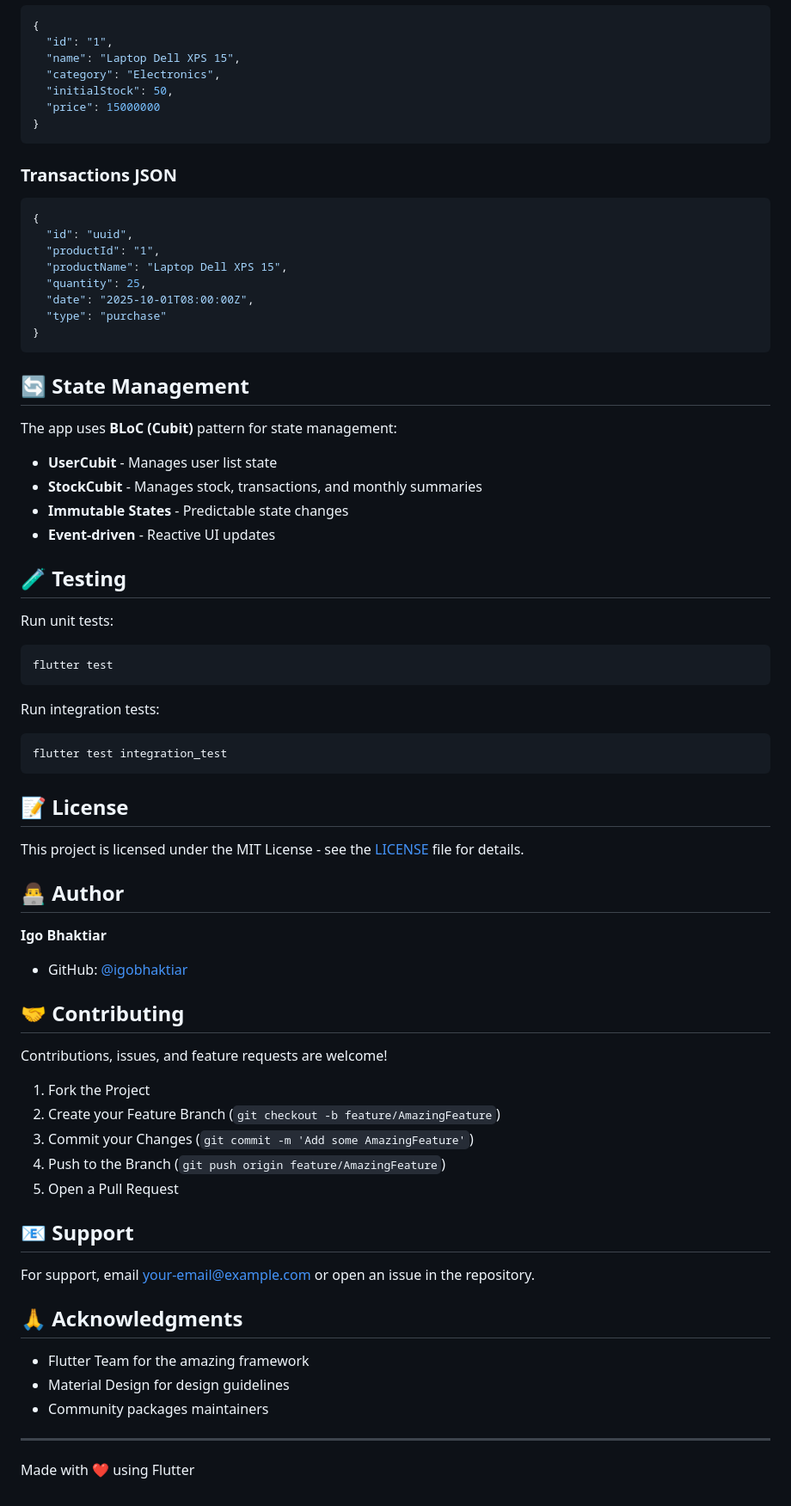
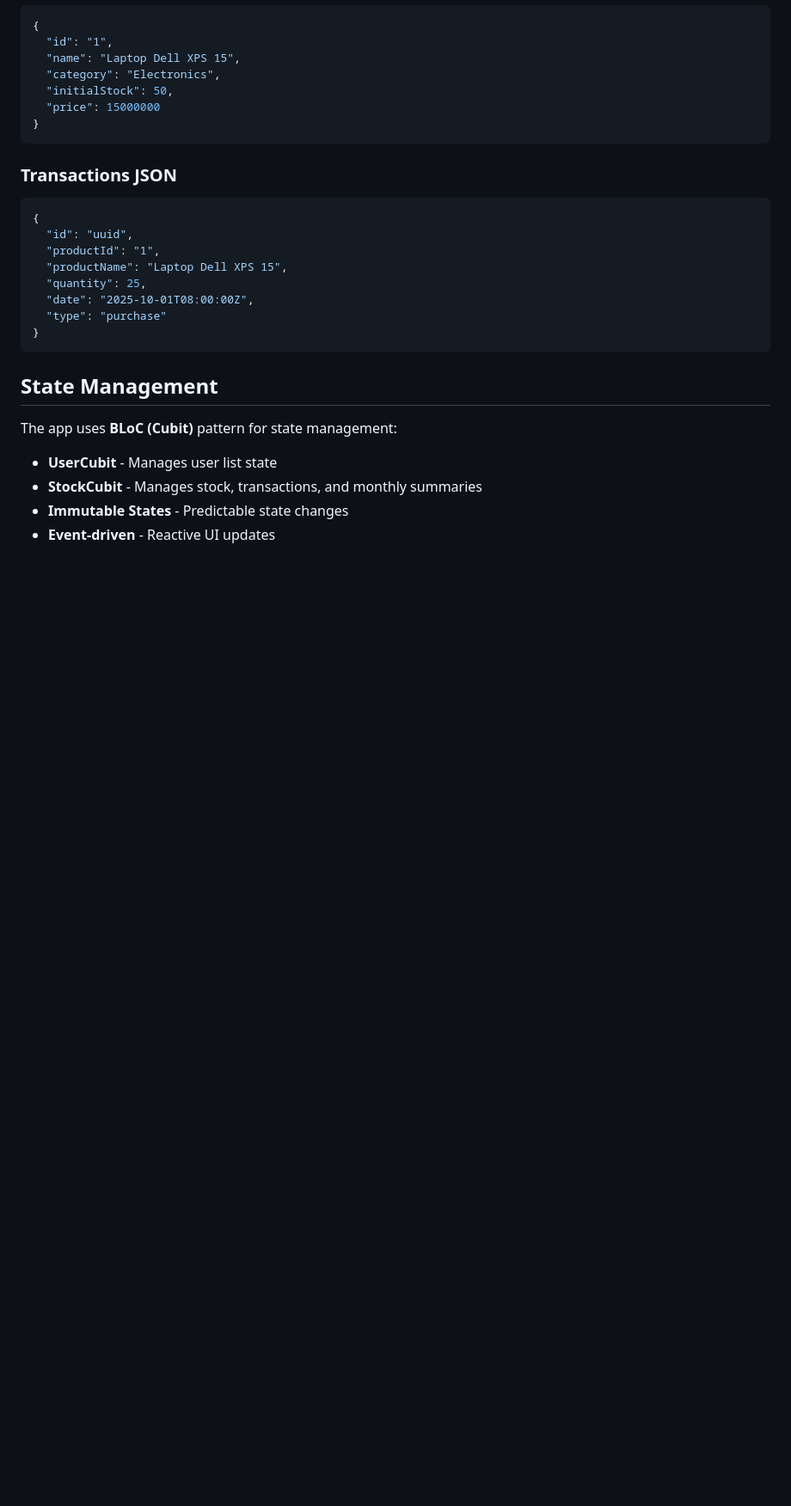
Before and after one commit to igobhaktiar/user_management_app, a Markdown page: README.md, the part around one of its changes. Shown at 86% size. Drawn GitHub-style; blank space fills up the shorter version.

````diff
--- a/README.md
+++ b/README.md
@@ -219,7 +187,7 @@ flutter build web --release
 }
 ```
 
-## 🔄 State Management
+## State Management
 
 The app uses **BLoC (Cubit)** pattern for state management:
 
@@ -227,51 +195,3 @@ The app uses **BLoC (Cubit)** pattern for state management:
 - **StockCubit** - Manages stock, transactions, and monthly summaries
 - **Immutable States** - Predictable state changes
 - **Event-driven** - Reactive UI updates
-
-## 🧪 Testing
-
-Run unit tests:
-
-```bash
-flutter test
-```
-
-Run integration tests:
-
-```bash
-flutter test integration_test
-```
-
-## 📝 License
-
-This project is licensed under the MIT License - see the [LICENSE](LICENSE) file for details.
-
-## 👨‍💻 Author
-
-**Igo Bhaktiar**
-
-- GitHub: [@igobhaktiar](https://github.com/igobhaktiar)
-
-## 🤝 Contributing
-
-Contributions, issues, and feature requests are welcome!
-
-1. Fork the Project
-2. Create your Feature Branch (`git checkout -b feature/AmazingFeature`)
-3. Commit your Changes (`git commit -m 'Add some AmazingFeature'`)
-4. Push to the Branch (`git push origin feature/AmazingFeature`)
-5. Open a Pull Request
-
-## 📧 Support
-
-For support, email your-email@example.com or open an issue in the repository.
-
-## 🙏 Acknowledgments
-
-- Flutter Team for the amazing framework
-- Material Design for design guidelines
-- Community packages maintainers
-
----
-
-Made with ❤️ using Flutter
````
Also changed, not shown: other parts of README.md (+11 -43 lines).
